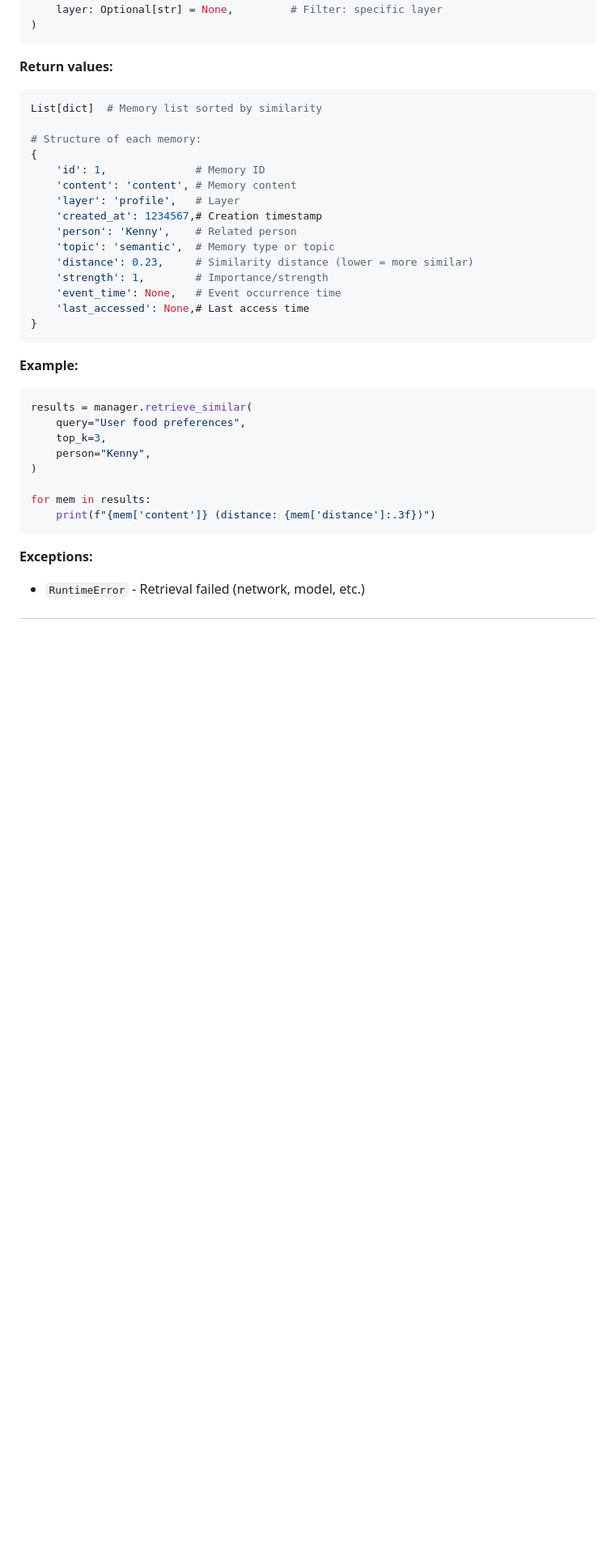
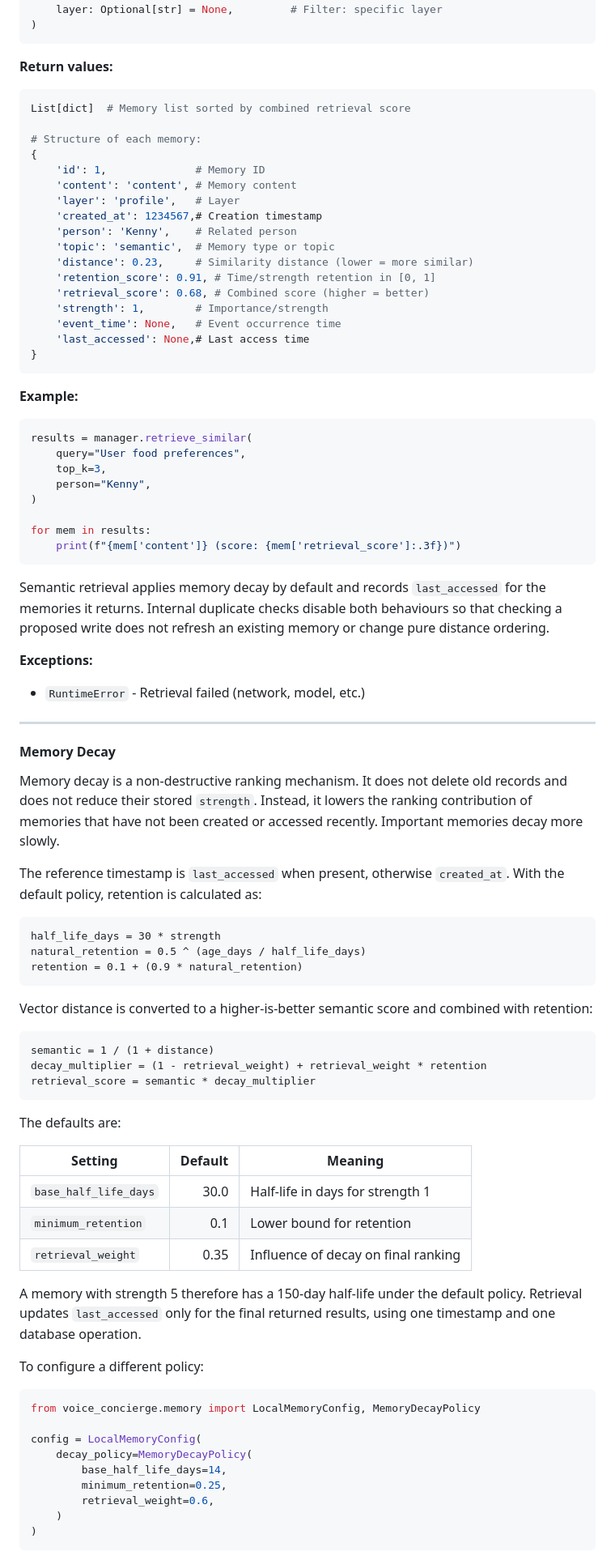
Before and after one commit to IBM-x-UCL-Summer-Project/granite-voice-concierge, a Markdown page: docs/memory/memory.md, the part around one of its changes. Shown at 81% size. Rendered like a GitHub page; blank space fills up the shorter version.

Commit message:
docs(memory): document decay and retrieval behaviour

````diff
--- a/docs/memory/memory.md
+++ b/docs/memory/memory.md
@@ -145,7 +157,7 @@ memories = manager.retrieve_similar(
 **Return values:**
 
 ```python
-List[dict]  # Memory list sorted by similarity
+List[dict]  # Memory list sorted by combined retrieval score
 
 # Structure of each memory:
 {
@@ -156,6 +168,8 @@ List[dict]  # Memory list sorted by similarity
     'person': 'Kenny',    # Related person
     'topic': 'semantic',  # Memory type or topic
     'distance': 0.23,     # Similarity distance (lower = more similar)
+    'retention_score': 0.91, # Time/strength retention in [0, 1]
+    'retrieval_score': 0.68, # Combined score (higher = better)
     'strength': 1,        # Importance/strength
     'event_time': None,   # Event occurrence time
     'last_accessed': None,# Last access time
@@ -172,9 +186,68 @@ results = manager.retrieve_similar(
 )
 
 for mem in results:
-    print(f"{mem['content']} (distance: {mem['distance']:.3f})")
+    print(f"{mem['content']} (score: {mem['retrieval_score']:.3f})")
 ```
+
+Semantic retrieval applies memory decay by default and records `last_accessed`
+for the memories it returns. Internal duplicate checks disable both behaviours
+so that checking a proposed write does not refresh an existing memory or change
+pure distance ordering.
 
 **Exceptions:**
 
 - `RuntimeError` - Retrieval failed (network, model, etc.)
+
+---
+
+#### Memory Decay
+
+Memory decay is a non-destructive ranking mechanism. It does not delete old
+records and does not reduce their stored `strength`. Instead, it lowers the
+ranking contribution of memories that have not been created or accessed
+recently. Important memories decay more slowly.
+
+The reference timestamp is `last_accessed` when present, otherwise
+`created_at`. With the default policy, retention is calculated as:
+
+```text
+half_life_days = 30 * strength
+natural_retention = 0.5 ^ (age_days / half_life_days)
+retention = 0.1 + (0.9 * natural_retention)
+```
+
+Vector distance is converted to a higher-is-better semantic score and combined
+with retention:
+
+```text
+semantic = 1 / (1 + distance)
+decay_multiplier = (1 - retrieval_weight) + retrieval_weight * retention
+retrieval_score = semantic * decay_multiplier
+```
+
+The defaults are:
+
+| Setting | Default | Meaning |
+|---|---:|---|
+| `base_half_life_days` | 30.0 | Half-life in days for strength 1 |
+| `minimum_retention` | 0.1 | Lower bound for retention |
+| `retrieval_weight` | 0.35 | Influence of decay on final ranking |
+
+A memory with strength 5 therefore has a 150-day half-life under the default
+policy. Retrieval updates `last_accessed` only for the final returned results,
+using one timestamp and one database operation.
+
+To configure a different policy:
+
+```python
+from voice_concierge.memory import LocalMemoryConfig, MemoryDecayPolicy
+
+config = LocalMemoryConfig(
+    decay_policy=MemoryDecayPolicy(
+        base_half_life_days=14,
+        minimum_retention=0.25,
+        retrieval_weight=0.6,
+    )
+)
+```
+
````
Also changed, not shown: other parts of docs/memory/memory.md (+20 -5 lines).
